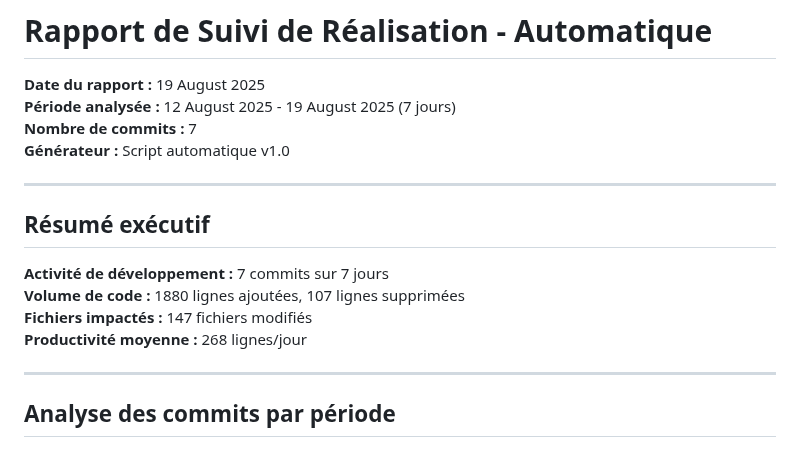
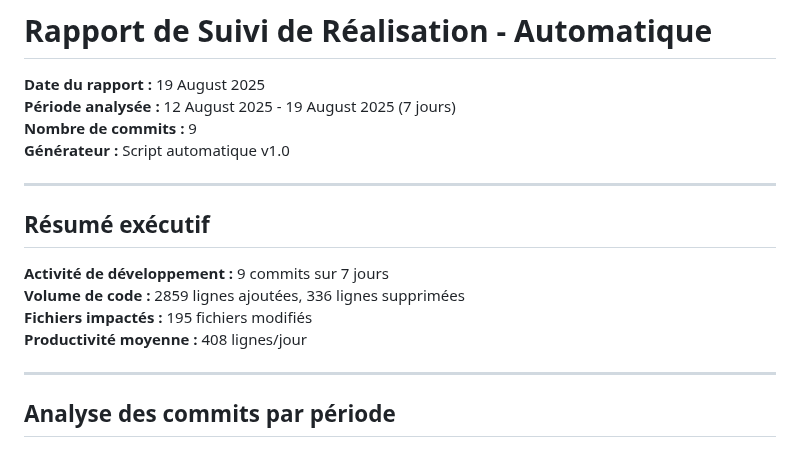
Before and after one commit to remiv1/acfc_intra, a Markdown page: suivi_realisation_auto.md, the part around one of its changes. Rendered like a GitHub page.

```diff
--- a/suivi_realisation_auto.md
+++ b/suivi_realisation_auto.md
@@ -2,17 +2,17 @@
 
 **Date du rapport :** 19 August 2025
 **Période analysée :** 12 August 2025 - 19 August 2025 (7 jours)
-**Nombre de commits :** 7
+**Nombre de commits :** 9
 **Générateur :** Script automatique v1.0
 
 ---
 
 ## Résumé exécutif
 
-**Activité de développement :** 7 commits sur 7 jours
-**Volume de code :** 1880 lignes ajoutées, 107 lignes supprimées
-**Fichiers impactés :** 147 fichiers modifiés
-**Productivité moyenne :** 268 lignes/jour
+**Activité de développement :** 9 commits sur 7 jours
+**Volume de code :** 2859 lignes ajoutées, 336 lignes supprimées
+**Fichiers impactés :** 195 fichiers modifiés
+**Productivité moyenne :** 408 lignes/jour
 
 ---
 
```
Also changed, not shown: other parts of suivi_realisation_auto.md (+34 -12 lines).
